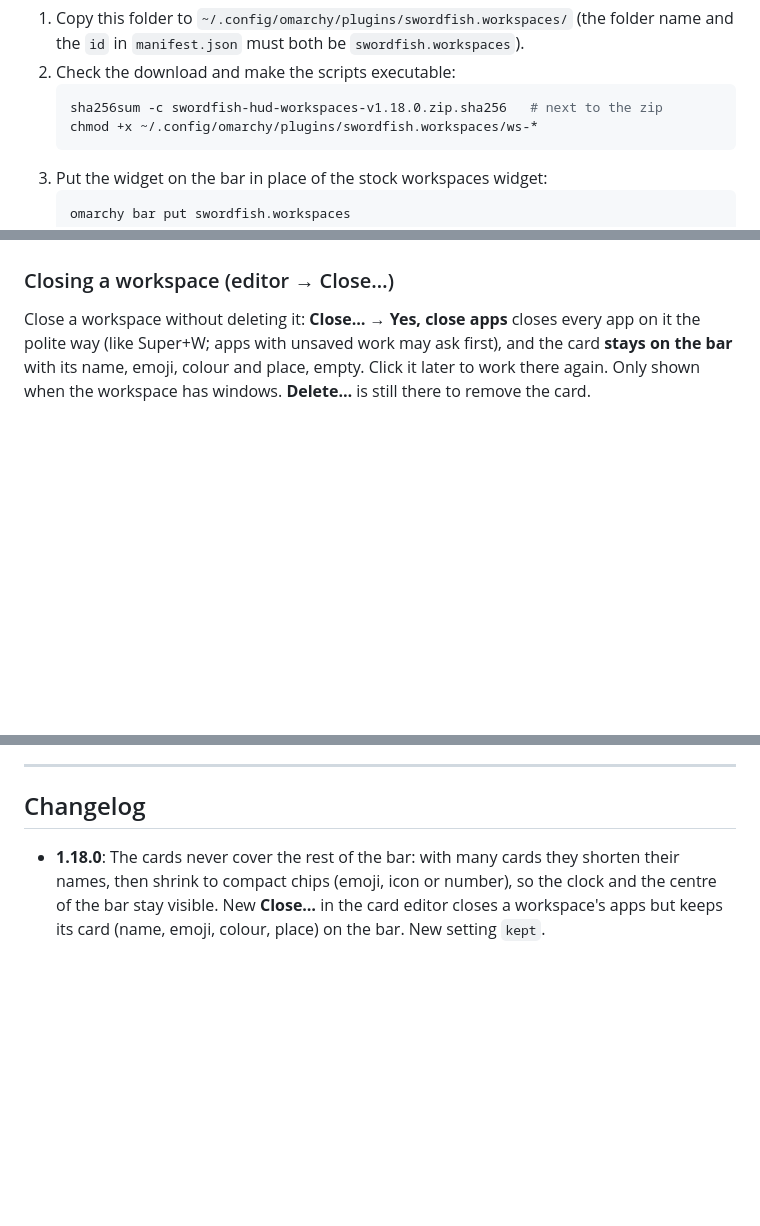
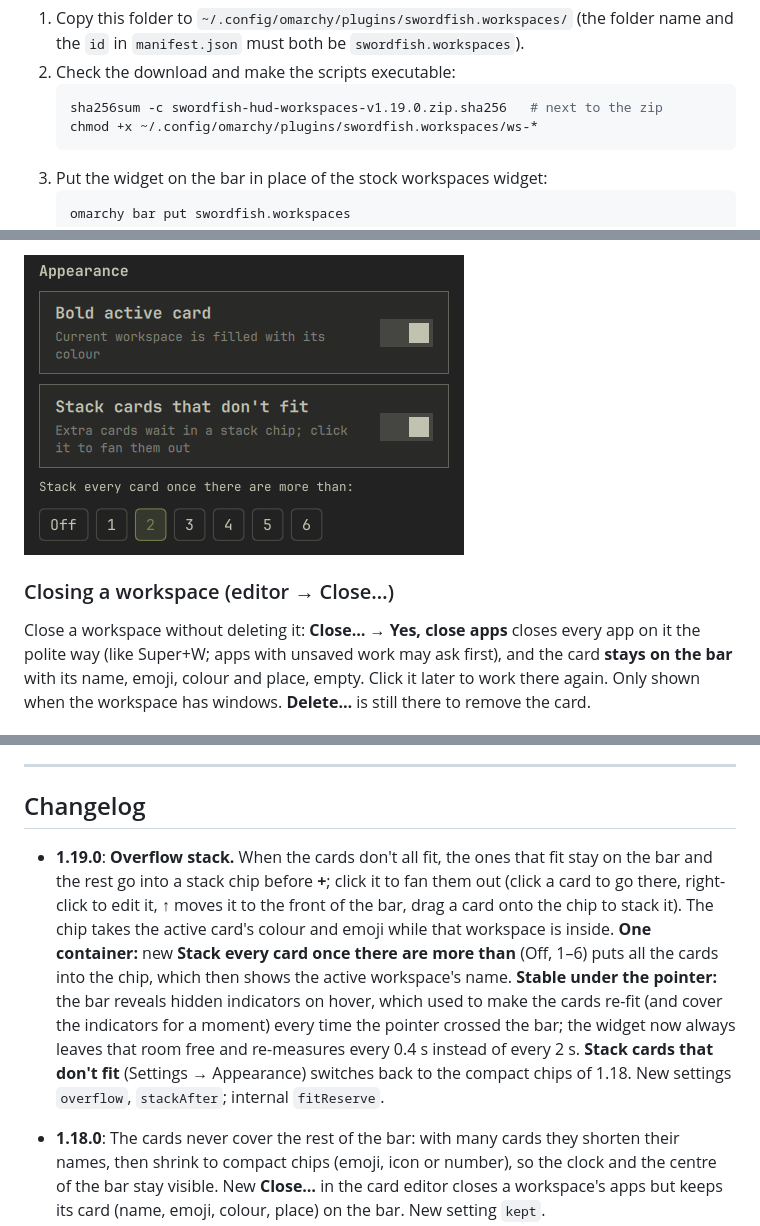
Before and after one commit to artisanv/omarchy-hud-workspaces, a Markdown page: README.md, 3 parts joined by grey strips. Rendered like a GitHub page; pictures changed too: screenshots/screenshot-9.png (added); blank space fills up the shorter version.

````diff
--- a/README.md
+++ b/README.md
@@ -42,7 +48,7 @@ Or from a release zip / folder:
    (the folder name and the `id` in `manifest.json` must both be `swordfish.workspaces`).
 2. Check the download and make the scripts executable:
    ```bash
-   sha256sum -c swordfish-hud-workspaces-v1.18.0.zip.sha256   # next to the zip
+   sha256sum -c swordfish-hud-workspaces-v1.19.0.zip.sha256   # next to the zip
    chmod +x ~/.config/omarchy/plugins/swordfish.workspaces/ws-*
    ```
 3. Put the widget on the bar in place of the stock workspaces widget:
@@ -108,3 +159,4 @@ emoji, icon or number. Hover a card for its full name. As soon as there's room a
+![Stack settings](screenshots/screenshot-9.png)
 
 ### Closing a workspace (editor → Close…)
 
@@ -507,6 +562,18 @@ the MIT licence; keep it with this plugin, or remove it from your own fork.
 
 ## Changelog
 
+- **1.19.0**: **Overflow stack.** When the cards don't all fit, the ones that fit stay on
+  the bar and the rest go into a stack chip before **+**; click it to fan them out (click
+  a card to go there, right-click to edit it, **↑** moves it to the front of the bar, drag
+  a card onto the chip to stack it). The chip takes the active card's colour and emoji
+  while that workspace is inside. **One container:** new **Stack every card once there are
+  more than** (Off, 1–6) puts all the cards into the chip, which then shows the active
+  workspace's name. **Stable under the pointer:** the bar reveals hidden indicators on
+  hover, which used to make the cards re-fit (and cover the indicators for a moment) every
+  time the pointer crossed the bar; the widget now always leaves that room free and
+  re-measures every 0.4 s instead of every 2 s. **Stack cards that don't fit** (Settings →
+  Appearance) switches back to the compact chips of 1.18. New settings `overflow`,
+  `stackAfter`; internal `fitReserve`.
 - **1.18.0**: The cards never cover the rest of the bar: with many cards they shorten their
   names, then shrink to compact chips (emoji, icon or number), so the clock and the centre
   of the bar stay visible. New **Close…** in the card editor closes a workspace's apps but
````
Also changed, not shown: other parts of README.md (+61 -7 lines), screenshots/screenshot-7.png (added), screenshots/screenshot-8.png (added), 4 other files.
